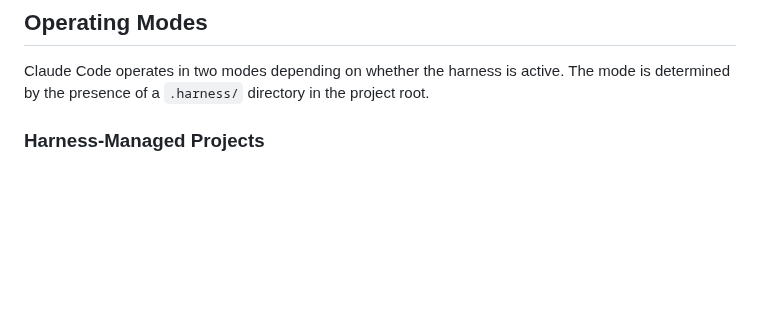
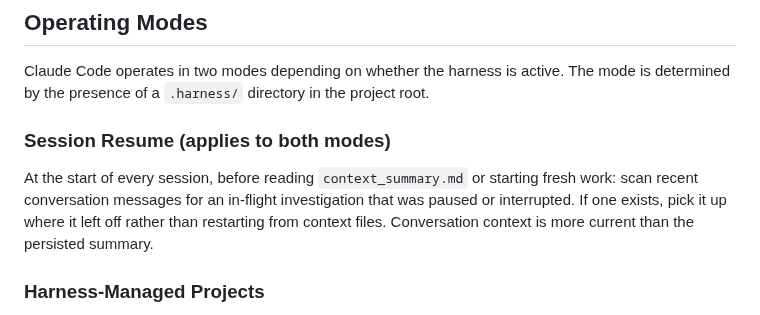
Before and after one commit to oeftimie/vv-claude-harness, a Markdown page: claude/CLAUDE.md, the part around the change. GitHub-like rendering; blank space fills up the shorter version.

```diff
--- a/claude/CLAUDE.md
+++ b/claude/CLAUDE.md
@@ -78,6 +78,10 @@ If you catch yourself writing "new", "old", "legacy", "wrapper", "unified", or i
 ## Operating Modes
 
 Claude Code operates in two modes depending on whether the harness is active. The mode is determined by the presence of a `.harness/` directory in the project root.
+
+### Session Resume (applies to both modes)
+
+At the start of every session, before reading `context_summary.md` or starting fresh work: scan recent conversation messages for an in-flight investigation that was paused or interrupted. If one exists, pick it up where it left off rather than restarting from context files. Conversation context is more current than the persisted summary.
 
 ### Harness-Managed Projects
 
```
Also changed, not shown: claude/rules/agent-teams-protocol.md (+5 -4 lines).
